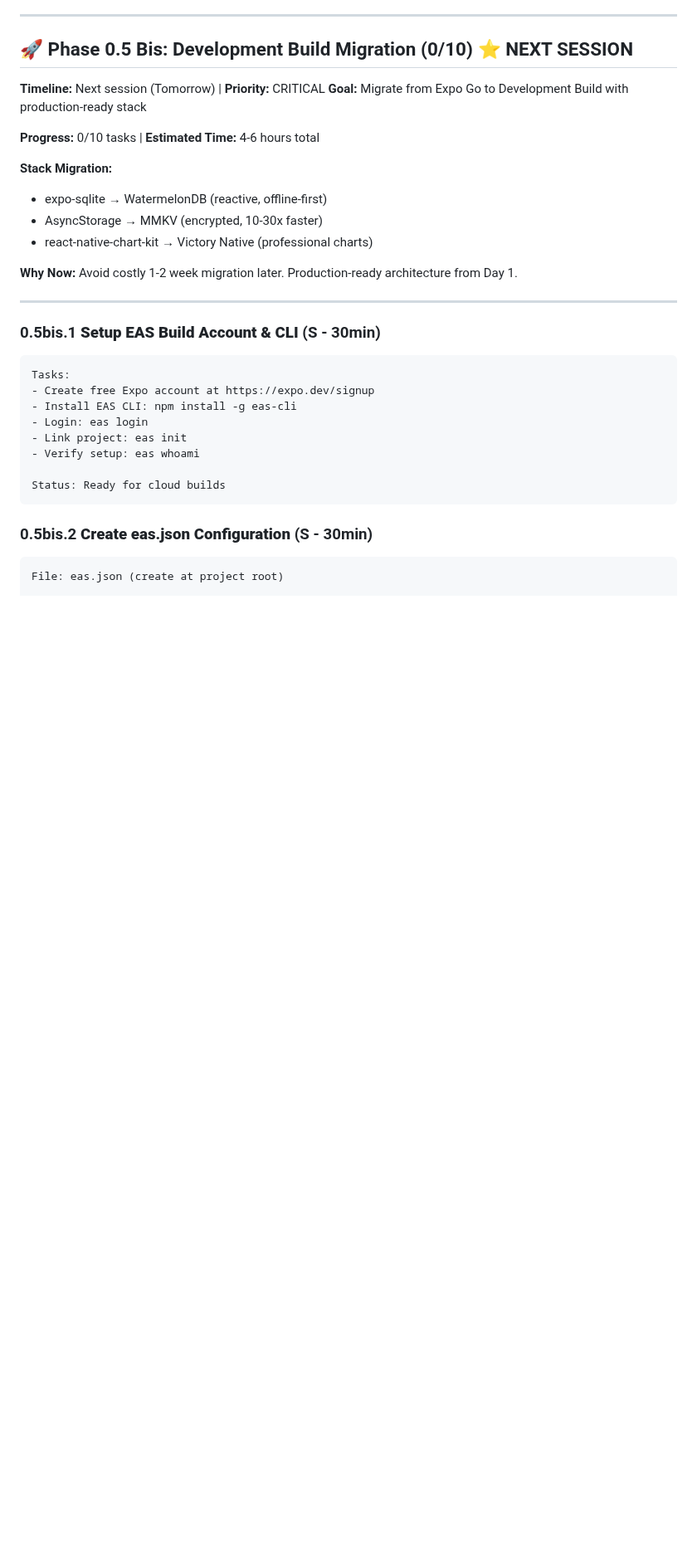
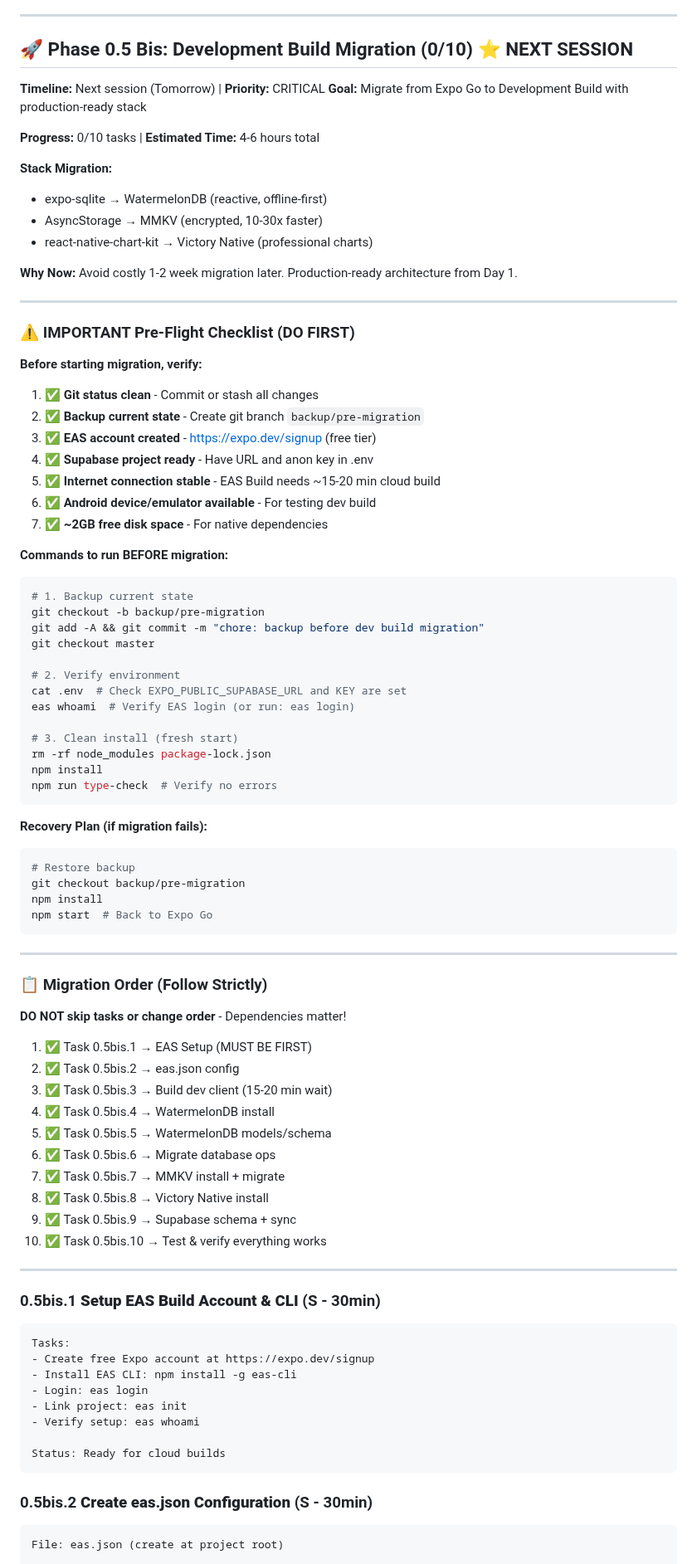
Before and after one commit to Kamaiko/Fitness-Tracker-App, a Markdown page: docs/TASKS.md, the part around one of its changes. Shown at 83% size. Drawn GitHub-style; blank space fills up the shorter version.

Commit message:
docs(tasks): add pre-flight checklist and migration order for Phase 0.5 Bis

````diff
--- a/docs/TASKS.md
+++ b/docs/TASKS.md
@@ -116,6 +116,64 @@ Phase 6: Polish & Launch (0/9 tasks)
 
 ---
 
+### ⚠️ IMPORTANT Pre-Flight Checklist (DO FIRST)
+
+**Before starting migration, verify:**
+
+1. ✅ **Git status clean** - Commit or stash all changes
+2. ✅ **Backup current state** - Create git branch `backup/pre-migration`
+3. ✅ **EAS account created** - https://expo.dev/signup (free tier)
+4. ✅ **Supabase project ready** - Have URL and anon key in .env
+5. ✅ **Internet connection stable** - EAS Build needs ~15-20 min cloud build
+6. ✅ **Android device/emulator available** - For testing dev build
+7. ✅ **~2GB free disk space** - For native dependencies
+
+**Commands to run BEFORE migration:**
+
+```bash
+# 1. Backup current state
+git checkout -b backup/pre-migration
+git add -A && git commit -m "chore: backup before dev build migration"
+git checkout master
+
+# 2. Verify environment
+cat .env  # Check EXPO_PUBLIC_SUPABASE_URL and KEY are set
+eas whoami  # Verify EAS login (or run: eas login)
+
+# 3. Clean install (fresh start)
+rm -rf node_modules package-lock.json
+npm install
+npm run type-check  # Verify no errors
+```
+
+**Recovery Plan (if migration fails):**
+
+```bash
+# Restore backup
+git checkout backup/pre-migration
+npm install
+npm start  # Back to Expo Go
+```
+
+---
+
+### 📋 Migration Order (Follow Strictly)
+
+**DO NOT skip tasks or change order** - Dependencies matter!
+
+1. ✅ Task 0.5bis.1 → EAS Setup (MUST BE FIRST)
+2. ✅ Task 0.5bis.2 → eas.json config
+3. ✅ Task 0.5bis.3 → Build dev client (15-20 min wait)
+4. ✅ Task 0.5bis.4 → WatermelonDB install
+5. ✅ Task 0.5bis.5 → WatermelonDB models/schema
+6. ✅ Task 0.5bis.6 → Migrate database ops
+7. ✅ Task 0.5bis.7 → MMKV install + migrate
+8. ✅ Task 0.5bis.8 → Victory Native install
+9. ✅ Task 0.5bis.9 → Supabase schema + sync
+10. ✅ Task 0.5bis.10 → Test & verify everything works
+
+---
+
 ### 0.5bis.1 **Setup EAS Build Account & CLI** (S - 30min)
 
 ```
````
Also changed, not shown: other parts of docs/TASKS.md (+43 -0 lines).
